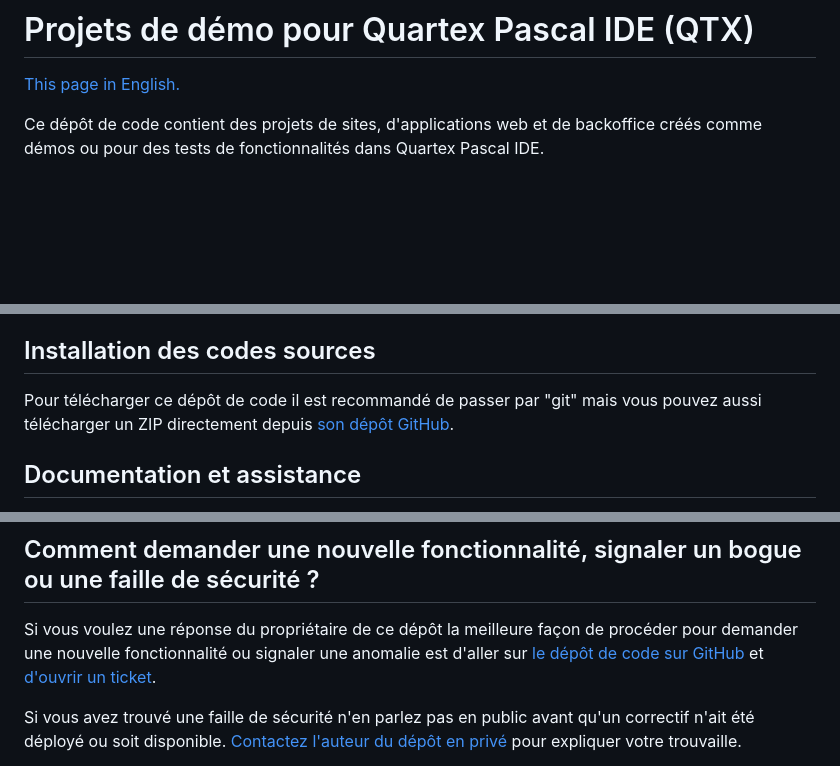
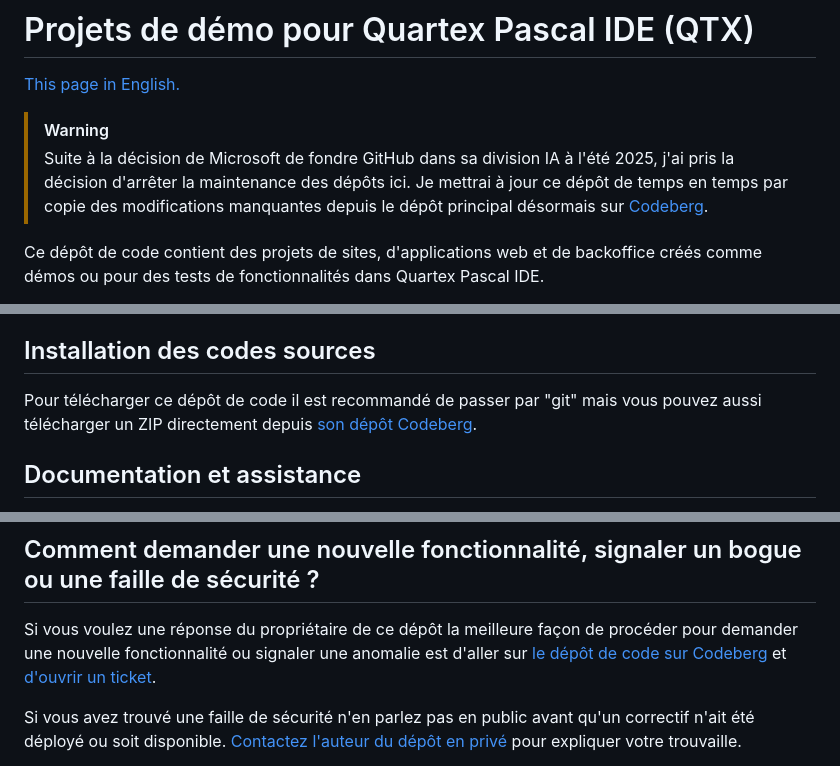
Before and after one commit to DeveloppeurPascal/QuartexPascal-Samples, a Markdown page: LISEZMOI.md, 3 parts joined by grey strips. Drawn GitHub-style; blank space fills up the shorter version.

```diff
--- a/LISEZMOI.md
+++ b/LISEZMOI.md
@@ -1,6 +1,9 @@
 # Projets de démo pour Quartex Pascal IDE (QTX)
 
 [This page in English.](README.md)
+
+> [!WARNING]
+> Suite à la décision de Microsoft de fondre GitHub dans sa division IA à l'été 2025, j'ai pris la décision d'arrêter la maintenance des dépôts ici. Je mettrai à jour ce dépôt de temps en temps par copie des modifications manquantes depuis le dépôt principal désormais sur [Codeberg](https://codeberg.org/PatrickPremartin/QuartexPascal-Samples).
 
 Ce dépôt de code contient des projets de sites, d'applications web et de backoffice créés comme démos ou pour des tests de fonctionnalités dans Quartex Pascal IDE.
 
@@ -14,7 +17,7 @@ Suivez mes streams de développement de logiciels, jeux vidéo, applications mob
 
 ## Installation des codes sources
 
-Pour télécharger ce dépôt de code il est recommandé de passer par "git" mais vous pouvez aussi télécharger un ZIP directement depuis [son dépôt GitHub](https://codeberg.org/PatrickPremartin/QuartexPascal-Samples).
+Pour télécharger ce dépôt de code il est recommandé de passer par "git" mais vous pouvez aussi télécharger un ZIP directement depuis [son dépôt Codeberg](https://codeberg.org/PatrickPremartin/QuartexPascal-Samples).
 
 ## Documentation et assistance
 
@@ -43,7 +46,7 @@ Les codes sources de ce dépôt de code comme leur éventuelle version compilée
 
 ## Comment demander une nouvelle fonctionnalité, signaler un bogue ou une faille de sécurité ?
 
-Si vous voulez une réponse du propriétaire de ce dépôt la meilleure façon de procéder pour demander une nouvelle fonctionnalité ou signaler une anomalie est d'aller sur [le dépôt de code sur GitHub](https://codeberg.org/PatrickPremartin/QuartexPascal-Samples) et [d'ouvrir un ticket](https://codeberg.org/PatrickPremartin/QuartexPascal-Samples/issues).
+Si vous voulez une réponse du propriétaire de ce dépôt la meilleure façon de procéder pour demander une nouvelle fonctionnalité ou signaler une anomalie est d'aller sur [le dépôt de code sur Codeberg](https://codeberg.org/PatrickPremartin/QuartexPascal-Samples) et [d'ouvrir un ticket](https://codeberg.org/PatrickPremartin/QuartexPascal-Samples/issues).
 
 Si vous avez trouvé une faille de sécurité n'en parlez pas en public avant qu'un correctif n'ait été déployé ou soit disponible. [Contactez l'auteur du dépôt en privé](https://developpeur-pascal.fr/nous-contacter.php) pour expliquer votre trouvaille.
 
```
Also changed, not shown: README.md (+5 -2 lines).
